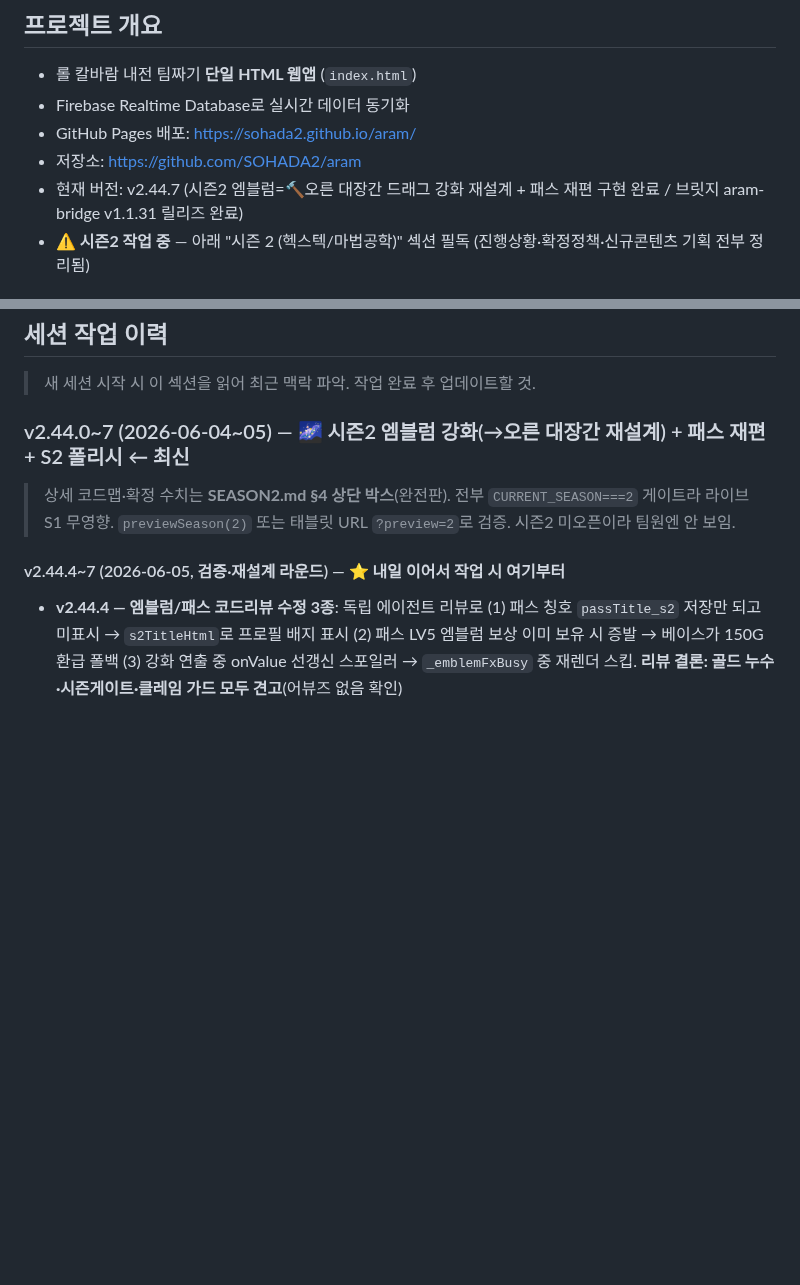
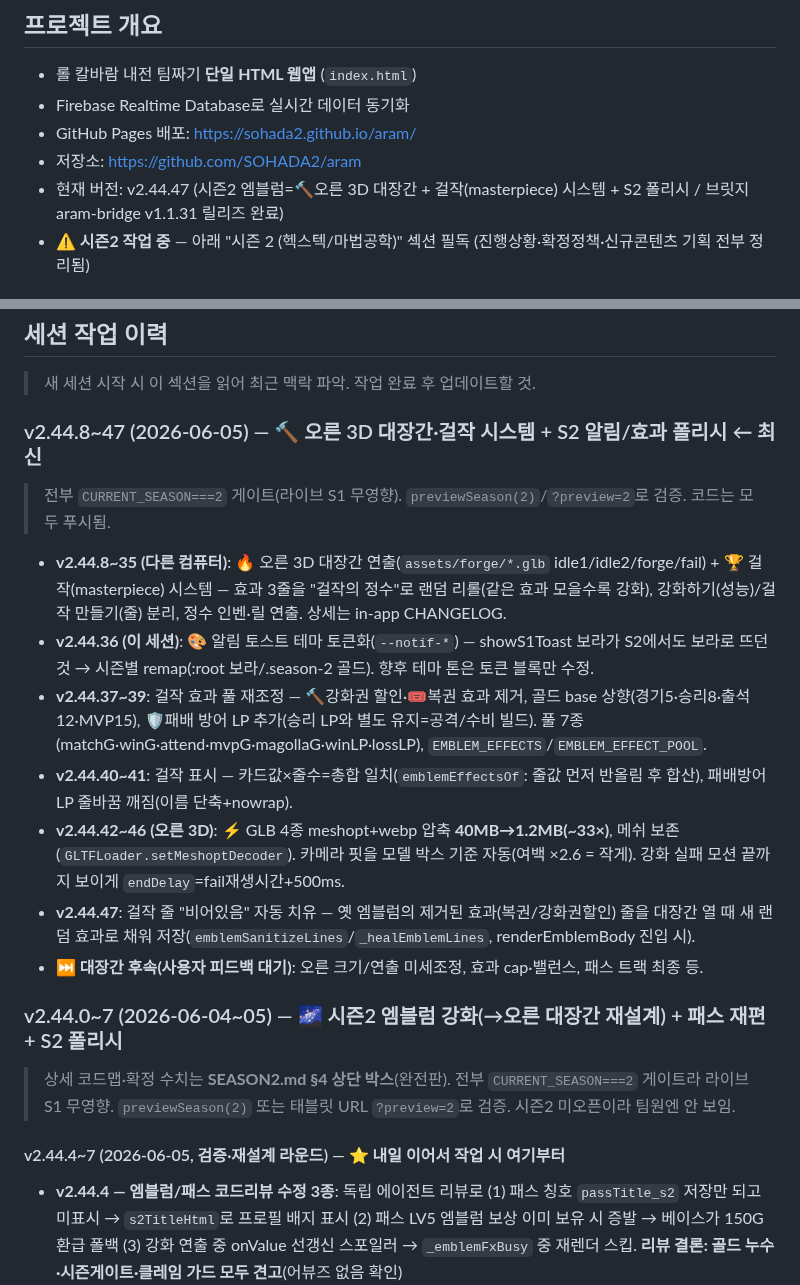
Before and after one commit to SOHADA2/aram, a Markdown page: CLAUDE.md, 2 parts joined by grey strips. GitHub-like rendering; blank space fills up the shorter version.

Commit message:
docs: CLAUDE.md 핸드오프 갱신 (v2.44.8~47, 태블릿 인계)
Co-Authored-By: Claude Opus 4.8 <noreply@anthropic.com>

```diff
--- a/CLAUDE.md
+++ b/CLAUDE.md
@@ -5,7 +5,7 @@
 - Firebase Realtime Database로 실시간 데이터 동기화
 - GitHub Pages 배포: https://sohada2.github.io/aram/
 - 저장소: https://github.com/SOHADA2/aram
-- 현재 버전: v2.44.7 (시즌2 엠블럼=🔨오른 대장간 드래그 강화 재설계 + 패스 재편 구현 완료 / 브릿지 aram-bridge v1.1.31 릴리즈 완료)
+- 현재 버전: v2.44.47 (시즌2 엠블럼=🔨오른 3D 대장간 + 걸작(masterpiece) 시스템 + S2 폴리시 / 브릿지 aram-bridge v1.1.31 릴리즈 완료)
 - ⚠️ **시즌2 작업 중** — 아래 "시즌 2 (헥스텍/마법공학)" 섹션 필독 (진행상황·확정정책·신규콘텐츠 기획 전부 정리됨)
 
 ## 기술 스택
@@ -730,7 +730,19 @@ const MAGOLLA_BET_DURATION = 90000; // 90초
 
 > 새 세션 시작 시 이 섹션을 읽어 최근 맥락 파악. 작업 완료 후 업데이트할 것.
 
-### v2.44.0~7 (2026-06-04~05) — 🌌 시즌2 엠블럼 강화(→오른 대장간 재설계) + 패스 재편 + S2 폴리시 ← 최신
+### v2.44.8~47 (2026-06-05) — 🔨 오른 3D 대장간·걸작 시스템 + S2 알림/효과 폴리시 ← 최신
+
+> 전부 `CURRENT_SEASON===2` 게이트(라이브 S1 무영향). `previewSeason(2)`/`?preview=2`로 검증. 코드는 모두 푸시됨.
+
+- **v2.44.8~35 (다른 컴퓨터)**: 🔥 오른 3D 대장간 연출(`assets/forge/*.glb` idle1/idle2/forge/fail) + 🏆 걸작(masterpiece) 시스템 — 효과 3줄을 "걸작의 정수"로 랜덤 리롤(같은 효과 모을수록 강화), 강화하기(성능)/걸작 만들기(줄) 분리, 정수 인벤·릴 연출. 상세는 in-app CHANGELOG.
+- **v2.44.36 (이 세션)**: 🎨 알림 토스트 테마 토큰화(`--notif-*`) — showS1Toast 보라가 S2에서도 보라로 뜨던 것 → 시즌별 remap(:root 보라/.season-2 골드). 향후 테마 톤은 토큰 블록만 수정.
+- **v2.44.37~39**: 걸작 효과 풀 재조정 — 🔨강화권 할인·🎟복권 효과 제거, 골드 base 상향(경기5·승리8·출석12·MVP15), 🛡️패배 방어 LP 추가(승리 LP와 별도 유지=공격/수비 빌드). 풀 7종(matchG·winG·attend·mvpG·magollaG·winLP·lossLP), `EMBLEM_EFFECTS`/`EMBLEM_EFFECT_POOL`.
+- **v2.44.40~41**: 걸작 표시 — 카드값×줄수=총합 일치(`emblemEffectsOf`: 줄값 먼저 반올림 후 합산), 패배방어 LP 줄바꿈 깨짐(이름 단축+nowrap).
+- **v2.44.42~46 (오른 3D)**: ⚡ GLB 4종 meshopt+webp 압축 **40MB→1.2MB(~33×)**, 메쉬 보존(`GLTFLoader.setMeshoptDecoder`). 카메라 핏을 모델 박스 기준 자동(여백 ×2.6 = 작게). 강화 실패 모션 끝까지 보이게 `endDelay`=fail재생시간+500ms.
+- **v2.44.47**: 걸작 줄 "비어있음" 자동 치유 — 옛 엠블럼의 제거된 효과(복권/강화권할인) 줄을 대장간 열 때 새 랜덤 효과로 채워 저장(`emblemSanitizeLines`/`_healEmblemLines`, renderEmblemBody 진입 시).
+- **⏭️ 대장간 후속(사용자 피드백 대기)**: 오른 크기/연출 미세조정, 효과 cap·밸런스, 패스 트랙 최종 등.
+
+### v2.44.0~7 (2026-06-04~05) — 🌌 시즌2 엠블럼 강화(→오른 대장간 재설계) + 패스 재편 + S2 폴리시
 
 > 상세 코드맵·확정 수치는 **SEASON2.md §4 상단 박스**(완전판). 전부 `CURRENT_SEASON===2` 게이트라 라이브 S1 무영향. `previewSeason(2)` 또는 태블릿 URL `?preview=2`로 검증. 시즌2 미오픈이라 팀원엔 안 보임.
 
```
